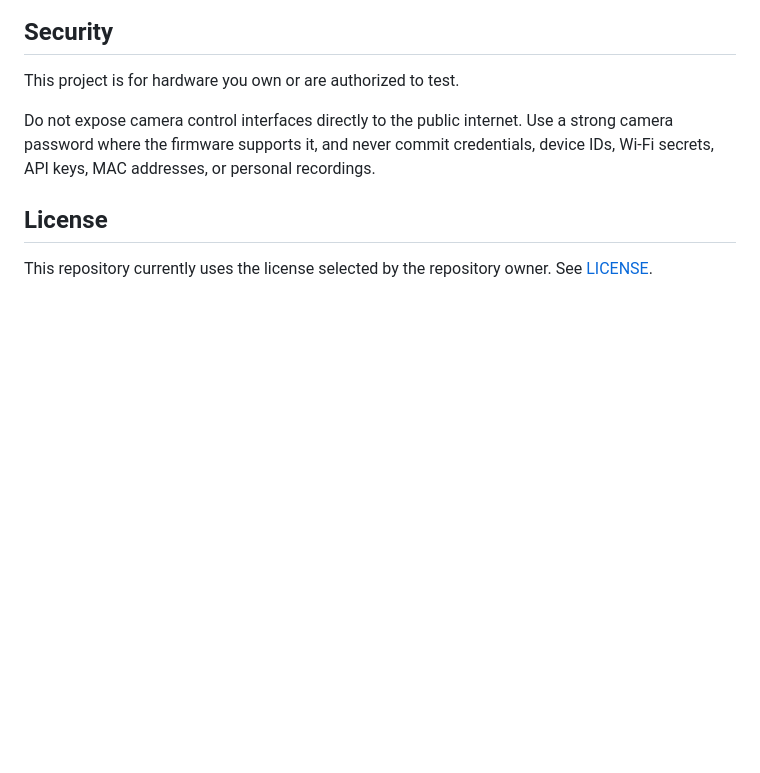
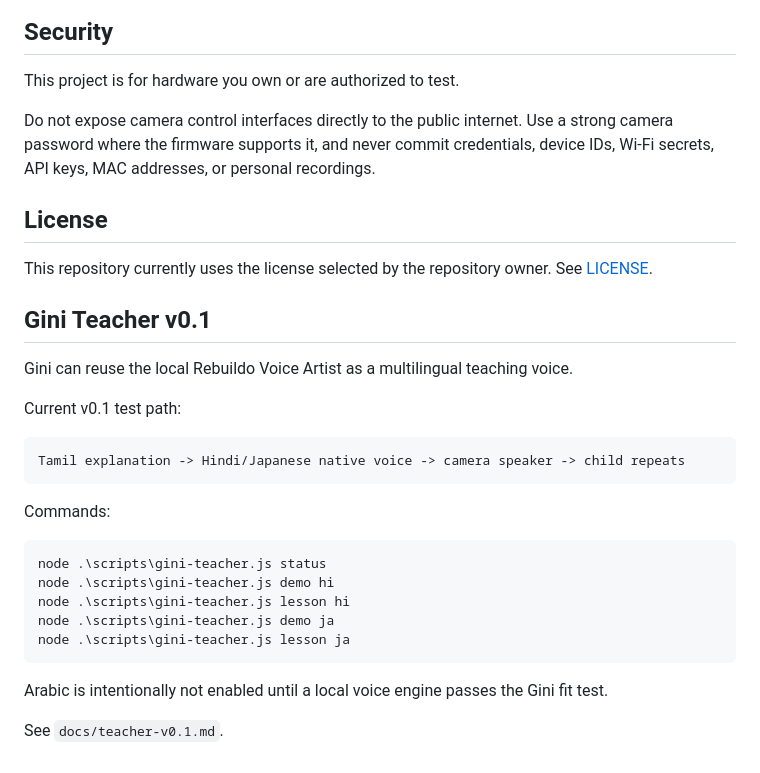
Before and after one commit to abrthemasterpad/Gini, a Markdown page: README.md, the part around the change. Drawn GitHub-style; blank space fills up the shorter version.

Commit message:
docs: expose Gini Teacher v0.1 commands

````diff
--- a/README.md
+++ b/README.md
@@ -120,3 +120,28 @@ Do not expose camera control interfaces directly to the public internet. Use a s
 ## License
 
 This repository currently uses the license selected by the repository owner. See [LICENSE](LICENSE).
+
+
+## Gini Teacher v0.1
+
+Gini can reuse the local Rebuildo Voice Artist as a multilingual teaching voice.
+
+Current v0.1 test path:
+
+```text
+Tamil explanation -> Hindi/Japanese native voice -> camera speaker -> child repeats
+```
+
+Commands:
+
+```powershell
+node .\scripts\gini-teacher.js status
+node .\scripts\gini-teacher.js demo hi
+node .\scripts\gini-teacher.js lesson hi
+node .\scripts\gini-teacher.js demo ja
+node .\scripts\gini-teacher.js lesson ja
+```
+
+Arabic is intentionally not enabled until a local voice engine passes the Gini fit test.
+
+See `docs/teacher-v0.1.md`.
````
